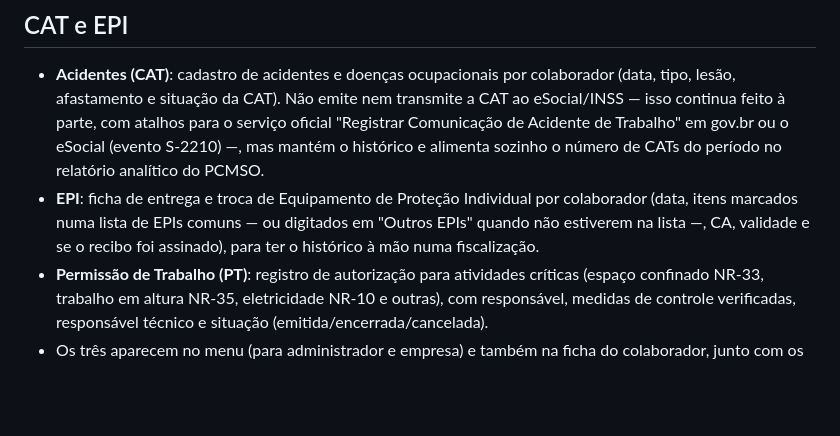
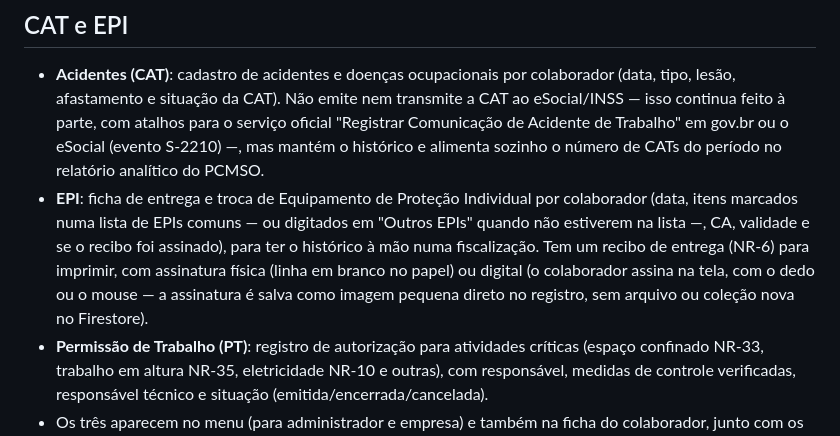
Before and after one commit to isaquebrito6-cmyk/Sistema-sst, a Markdown page: README.md, the part around the change. Rendered like a GitHub page; blank space fills up the shorter version.

Commit message:
Documenta o recibo de EPI com assinatura digital/física

```diff
--- a/README.md
+++ b/README.md
@@ -12,7 +12,7 @@ Sistema web de gestão de Segurança e Saúde no Trabalho: PGR (NR-1/NR-9), PCMS
 ## CAT e EPI
 
 - **Acidentes (CAT)**: cadastro de acidentes e doenças ocupacionais por colaborador (data, tipo, lesão, afastamento e situação da CAT). Não emite nem transmite a CAT ao eSocial/INSS — isso continua feito à parte, com atalhos para o serviço oficial "Registrar Comunicação de Acidente de Trabalho" em gov.br ou o eSocial (evento S-2210) —, mas mantém o histórico e alimenta sozinho o número de CATs do período no relatório analítico do PCMSO.
-- **EPI**: ficha de entrega e troca de Equipamento de Proteção Individual por colaborador (data, itens marcados numa lista de EPIs comuns — ou digitados em "Outros EPIs" quando não estiverem na lista —, CA, validade e se o recibo foi assinado), para ter o histórico à mão numa fiscalização.
+- **EPI**: ficha de entrega e troca de Equipamento de Proteção Individual por colaborador (data, itens marcados numa lista de EPIs comuns — ou digitados em "Outros EPIs" quando não estiverem na lista —, CA, validade e se o recibo foi assinado), para ter o histórico à mão numa fiscalização. Tem um recibo de entrega (NR-6) para imprimir, com assinatura física (linha em branco no papel) ou digital (o colaborador assina na tela, com o dedo ou o mouse — a assinatura é salva como imagem pequena direto no registro, sem arquivo ou coleção nova no Firestore).
 - **Permissão de Trabalho (PT)**: registro de autorização para atividades críticas (espaço confinado NR-33, trabalho em altura NR-35, eletricidade NR-10 e outras), com responsável, medidas de controle verificadas, responsável técnico e situação (emitida/encerrada/cancelada).
 - Os três aparecem no menu (para administrador e empresa) e também na ficha do colaborador, junto com os exames.
 - **Aptidão para atividade crítica no ASO**: ao solicitar um exame (Exames e ASO → Nova solicitação), dá para marcar que a função exige avaliação de aptidão para trabalho em altura (NR-35), espaço confinado (NR-33) e/ou operação de máquinas e equipamentos. O pedido aparece na guia de encaminhamento enviada à clínica e já vem destacado no formulário/documento do ASO, para o médico registrar Apto/Inapto item a item — tanto no ASO preenchido quanto no modelo em branco para impressão.
```
